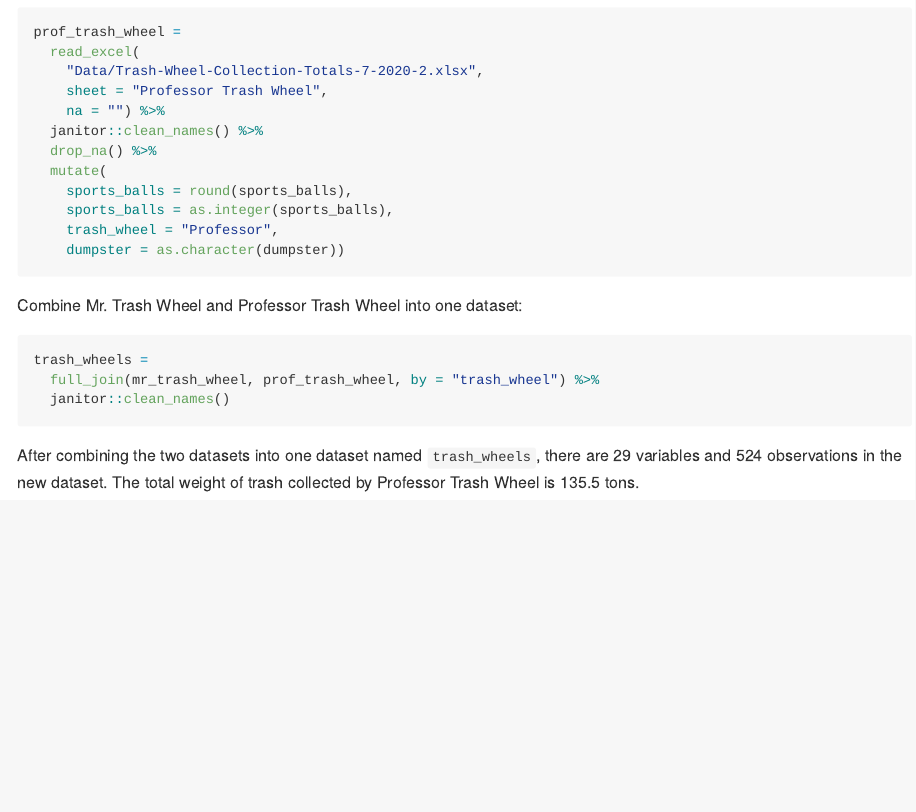
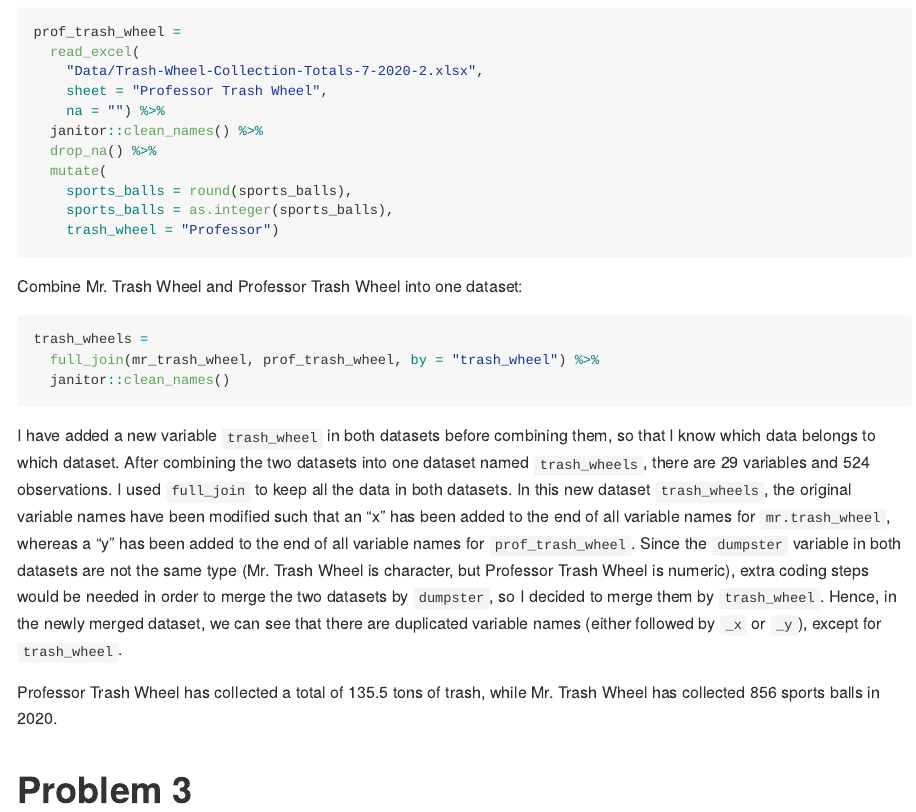
Before and after one commit to cheekayc/P8105_HW2_cc4778, an R Markdown document (P8105_HW2_cc4778.Rmd): the page in a window 1100 px wide, from 4060 px down. The pictures show the output file P8105_HW2_cc4778.md that the author committed with the source, drawn offline in the style of GitHub.

Commit message:
Completed Problem 2

````diff
--- a/P8105_HW2_cc4778.Rmd
+++ b/P8105_HW2_cc4778.Rmd
@@ -131,8 +131,7 @@ prof_trash_wheel =
   mutate(
     sports_balls = round(sports_balls),
     sports_balls = as.integer(sports_balls),
-    trash_wheel = "Professor",
-    dumpster = as.character(dumpster))
+    trash_wheel = "Professor")
 ```
 
 Combine Mr. Trash Wheel and Professor Trash Wheel into one dataset:
@@ -146,9 +145,18 @@ trash_wheels =
 total_trash_wt = sum(trash_wheels$weight_tons_y, na.rm = TRUE)
 ```
 
-```{r balls 2020}
-
+```{r balls 2020, echo = FALSE}
+total_balls =
+  trash_wheels %>%
+  filter(year_x == "2020") %>%
+  select(year_x, sports_balls_x, trash_wheel) %>%
+  pull(sports_balls_x) %>%
+  sum
 ```
 
+I have added a new variable `trash_wheel` in both datasets before combining them, so that I know which data belongs to which dataset. After combining the two datasets into one dataset named `trash_wheels`, there are `r ncol(trash_wheels)` variables and `r nrow(trash_wheels)` observations. I used `full_join` to keep all the data in both datasets. In this new dataset `trash_wheels`, the original variable names have been modified such that an "x" has been added to the end of all variable names for `mr.trash_wheel`, whereas a "y" has been added to the end of all variable names for `prof_trash_wheel`. Since the `dumpster` variable in both datasets are not the same type (Mr. Trash Wheel is character, but Professor Trash Wheel is numeric), extra coding steps would be needed in order to merge the two datasets by `dumpster`, so I decided to merge them by `trash_wheel`. Hence, in the newly merged dataset, we can see that there are duplicated variable names (either followed by `_x` or `_y`), except for `trash_wheel`.
 
-After combining the two datasets into one dataset named `trash_wheels`, there are `r ncol(trash_wheels)` variables and `r nrow(trash_wheels)` observations in the new dataset. The total weight of trash collected by Professor Trash Wheel is `r sum(total_trash_wt)` tons.
+Professor Trash Wheel has collected a total of `r sum(total_trash_wt)` tons of trash, while Mr. Trash Wheel has collected `r sum(total_balls)` sports balls in 2020.
+
+
+# Problem 3
````
Also changed, not shown: P8105_HW2_cc4778.md.
